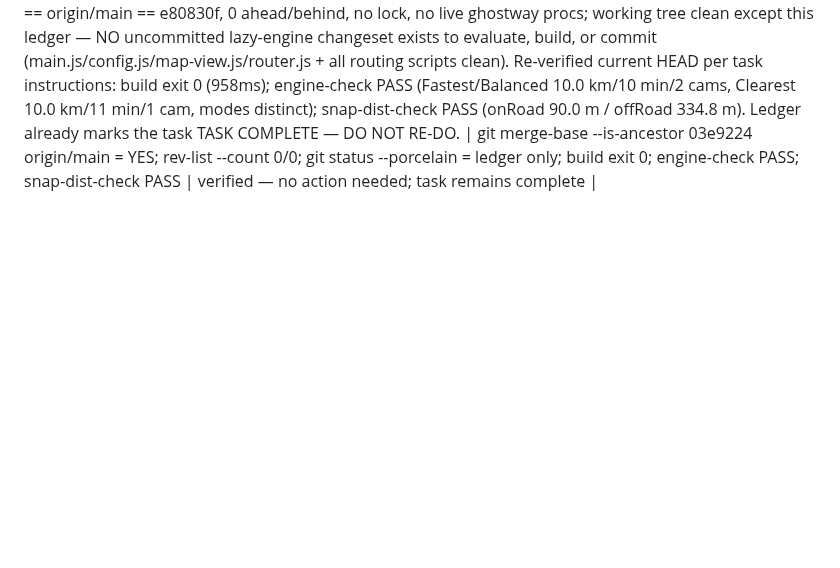
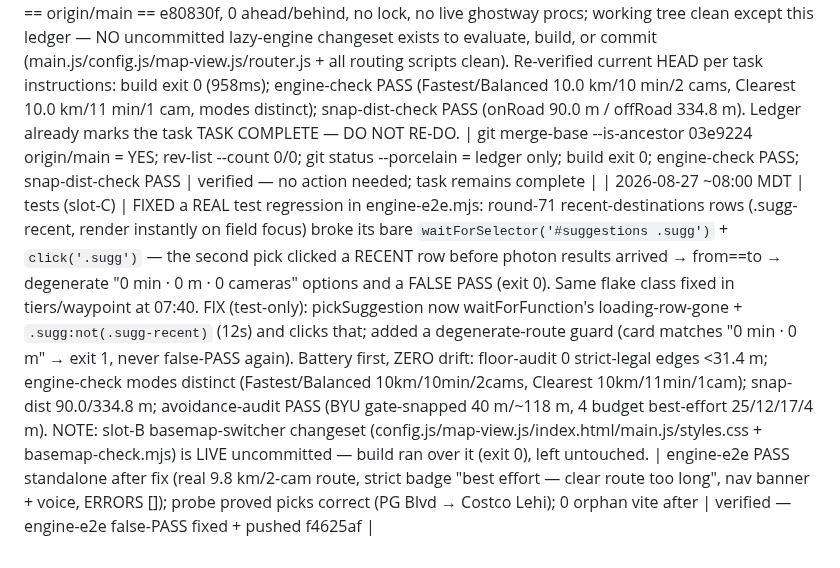
Before and after one commit to DeseretSaint/ghostway, a Markdown page: GHOSTWAY-LOOP.md, the part around the change. GitHub-like rendering; blank space fills up the shorter version.

Commit message:
ledger: slot-C — engine-e2e recent-destinations false-PASS fixed (f4625af)

```diff
--- a/GHOSTWAY-LOOP.md
+++ b/GHOSTWAY-LOOP.md
@@ -689,3 +689,4 @@ block on these — it queues and moves on.
 | 2026-08-27 ~07:49 MDT | ops (slot-A, special task re-check #35) | LAZY-ENGINE SPECIAL TASK: premise stale, 35th confirmation — 03e9224 confirmed ancestor of origin/main (git merge-base --is-ancestor), landed+pushed round 48; HEAD == origin/main == 33602f5, 0 ahead/behind, no lock; working tree 100% clean (git status --porcelain empty) — NO uncommitted lazy-engine changeset exists to evaluate, build, or commit (main.js/config.js/map-view.js/router.js + all routing scripts clean). Re-verified current HEAD per task instructions: build exit 0 (968ms); engine-check PASS (Fastest/Balanced 10.0 km/10 min/2 cams, Clearest 10.0 km/11 min/1 cam, modes distinct); snap-dist-check PASS (onRoad 90.0 m / offRoad 334.8 m). Ledger already marks the task TASK COMPLETE — DO NOT RE-DO. | git merge-base --is-ancestor 03e9224 origin/main = YES; rev-list --count 0/0; git status --porcelain empty; build exit 0; engine-check PASS; snap-dist-check PASS | verified — no action needed; task remains complete |
 | 2026-08-27 ~07:55 MDT | tests (slot-C) | verification sweep over committed+pushed tree (HEAD == origin/main == 33602f5 + ledger e80830f, 0 ahead/behind, no lock, no live procs, :4173 free; NEW commit d71e0e6 = slot-B round-73 offline connectivity banner verified STANDALONE for the first time) — NO code changed, verify only. All camera-avoidance invariants HOLD, ZERO drift: floor-audit 0 strict-legal edges <31.4 m; engine-check modes distinct (Fastest/Balanced 10km/10min/2cams, Clearest 10km/11min/1cam); snap-dist-check 90.0/334.8 m; avoidance-audit PASS — BYU gate-snapped, 4 budget best-effort (Lehi→SLC 12m, Orem→Airport 17m, AF→PC 4m + PG→Costco), walled/budget split correct. NEW: standalone hermetic offline-check PASS on committed d71e0e6 — banner hidden online → shown offline w/ honest copy ("routes use the on-device map; live traffic and search may not work") → hidden on reconnect, role=status, ERRORS [], 0 orphan vite servers after. | floor-audit/engine-check/snap-dist/avoidance-audit/offline-check all PASS | verified — no regressions; round-73 offline-banner commit confirmed working standalone |
 | 2026-08-27 ~07:58 MDT | ops (slot-A, special task re-check #36) | LAZY-ENGINE SPECIAL TASK: premise stale, 36th confirmation — 03e9224 confirmed ancestor of origin/main (git merge-base --is-ancestor), landed+pushed round 48; HEAD == origin/main == e80830f, 0 ahead/behind, no lock, no live ghostway procs; working tree clean except this ledger — NO uncommitted lazy-engine changeset exists to evaluate, build, or commit (main.js/config.js/map-view.js/router.js + all routing scripts clean). Re-verified current HEAD per task instructions: build exit 0 (958ms); engine-check PASS (Fastest/Balanced 10.0 km/10 min/2 cams, Clearest 10.0 km/11 min/1 cam, modes distinct); snap-dist-check PASS (onRoad 90.0 m / offRoad 334.8 m). Ledger already marks the task TASK COMPLETE — DO NOT RE-DO. | git merge-base --is-ancestor 03e9224 origin/main = YES; rev-list --count 0/0; git status --porcelain = ledger only; build exit 0; engine-check PASS; snap-dist-check PASS | verified — no action needed; task remains complete |
+| 2026-08-27 ~08:00 MDT | tests (slot-C) | FIXED a REAL test regression in engine-e2e.mjs: round-71 recent-destinations rows (.sugg-recent, render instantly on field focus) broke its bare `waitForSelector('#suggestions .sugg')` + `click('.sugg')` — the second pick clicked a RECENT row before photon results arrived → from==to → degenerate "0 min · 0 m · 0 cameras" options and a FALSE PASS (exit 0). Same flake class fixed in tiers/waypoint at 07:40. FIX (test-only): pickSuggestion now waitForFunction's loading-row-gone + `.sugg:not(.sugg-recent)` (12s) and clicks that; added a degenerate-route guard (card matches "0 min · 0 m" → exit 1, never false-PASS again). Battery first, ZERO drift: floor-audit 0 strict-legal edges <31.4 m; engine-check modes distinct (Fastest/Balanced 10km/10min/2cams, Clearest 10km/11min/1cam); snap-dist 90.0/334.8 m; avoidance-audit PASS (BYU gate-snapped 40 m/~118 m, 4 budget best-effort 25/12/17/4 m). NOTE: slot-B basemap-switcher changeset (config.js/map-view.js/index.html/main.js/styles.css + basemap-check.mjs) is LIVE uncommitted — build ran over it (exit 0), left untouched. | engine-e2e PASS standalone after fix (real 9.8 km/2-cam route, strict badge "best effort — clear route too long", nav banner + voice, ERRORS []); probe proved picks correct (PG Blvd → Costco Lehi); 0 orphan vite after | verified — engine-e2e false-PASS fixed + pushed f4625af |
```
